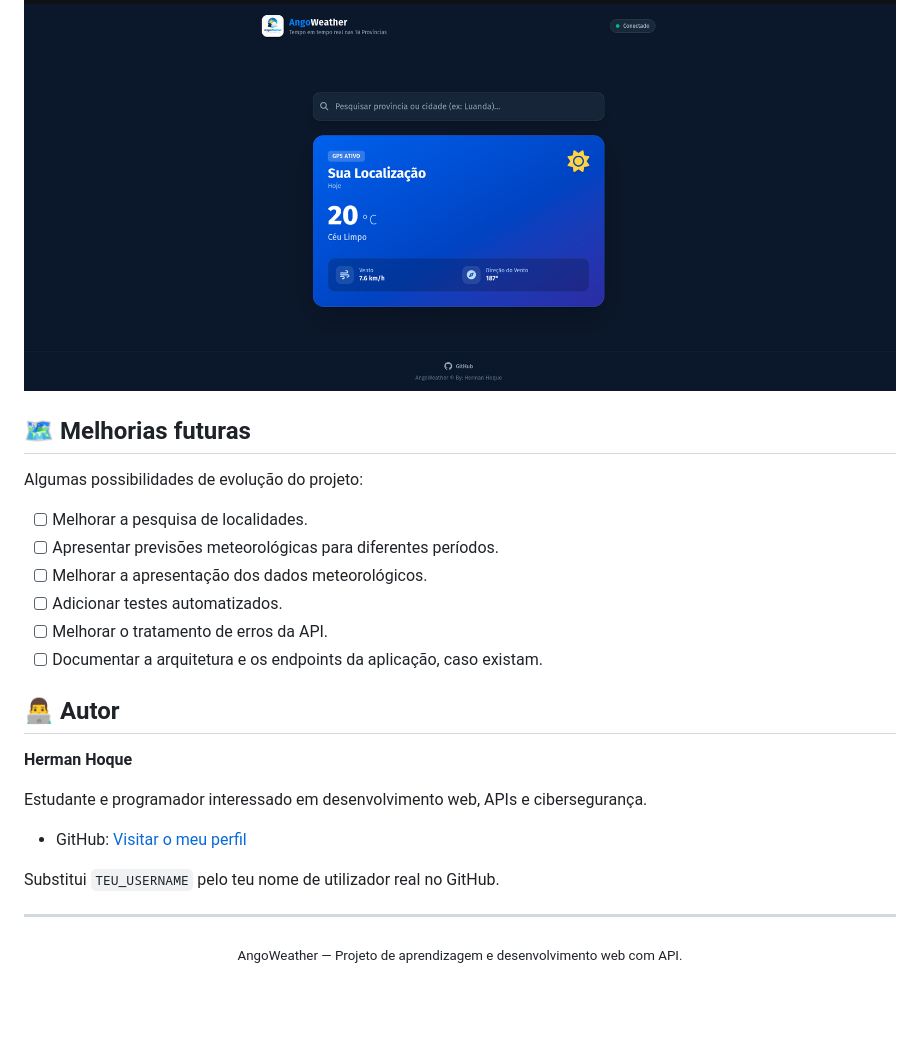
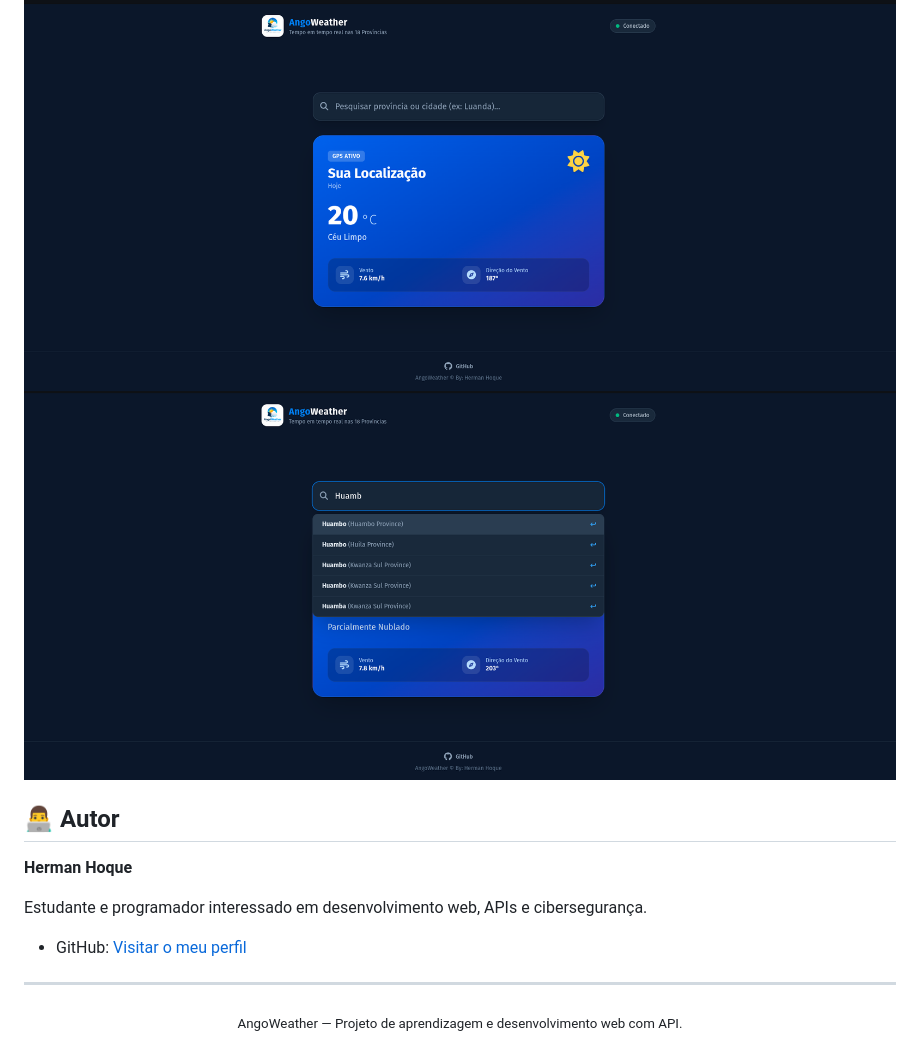
Before and after one commit to HermanHoque/AngoWeather, a Markdown page: README.md, the part around the change. Rendered like a GitHub page; pictures changed too: screenshots/screen.png (added); blank space fills up the shorter version.

```diff
--- a/README.md
+++ b/README.md
@@ -159,17 +159,7 @@ Este projeto permite praticar conceitos importantes de desenvolvimento web, nome
 ## 🖼️ Demonstração
 
 ![Página inicial do AngoWeather](screenshots/main_screen.png)
-
-## 🗺️ Melhorias futuras
-
-Algumas possibilidades de evolução do projeto:
-
-- [ ] Melhorar a pesquisa de localidades.
-- [ ] Apresentar previsões meteorológicas para diferentes períodos.
-- [ ] Melhorar a apresentação dos dados meteorológicos.
-- [ ] Adicionar testes automatizados.
-- [ ] Melhorar o tratamento de erros da API.
-- [ ] Documentar a arquitetura e os endpoints da aplicação, caso existam.
+![Página AngoWeather](screenshots/screen.png)
 
 ## 👨‍💻 Autor
 
@@ -177,9 +167,7 @@ Algumas possibilidades de evolução do projeto:
 
 Estudante e programador interessado em desenvolvimento web, APIs e cibersegurança.
 
-- GitHub: [Visitar o meu perfil](https://github.com/TEU_USERNAME)
-
-Substitui `TEU_USERNAME` pelo teu nome de utilizador real no GitHub.
+- GitHub: [Visitar o meu perfil](https://github.com/HermanHoque)
 
 ---
 
```
